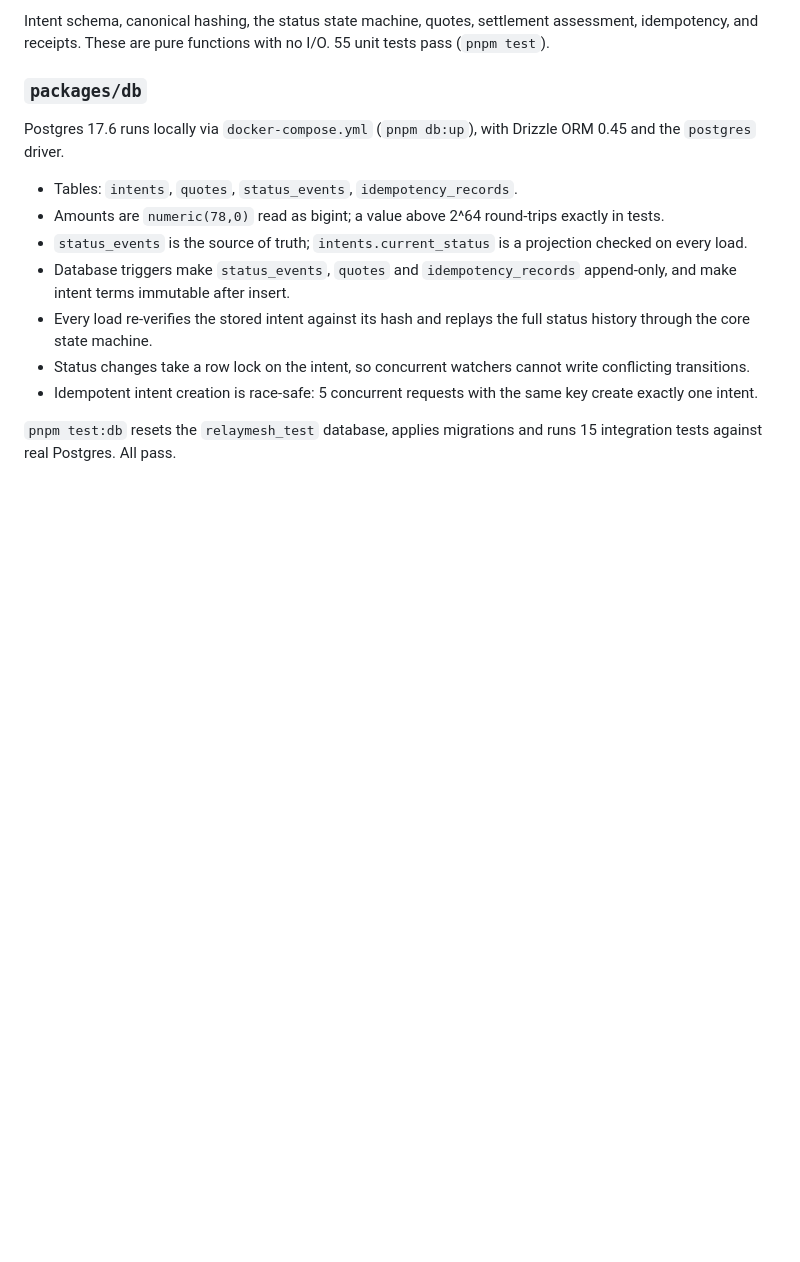
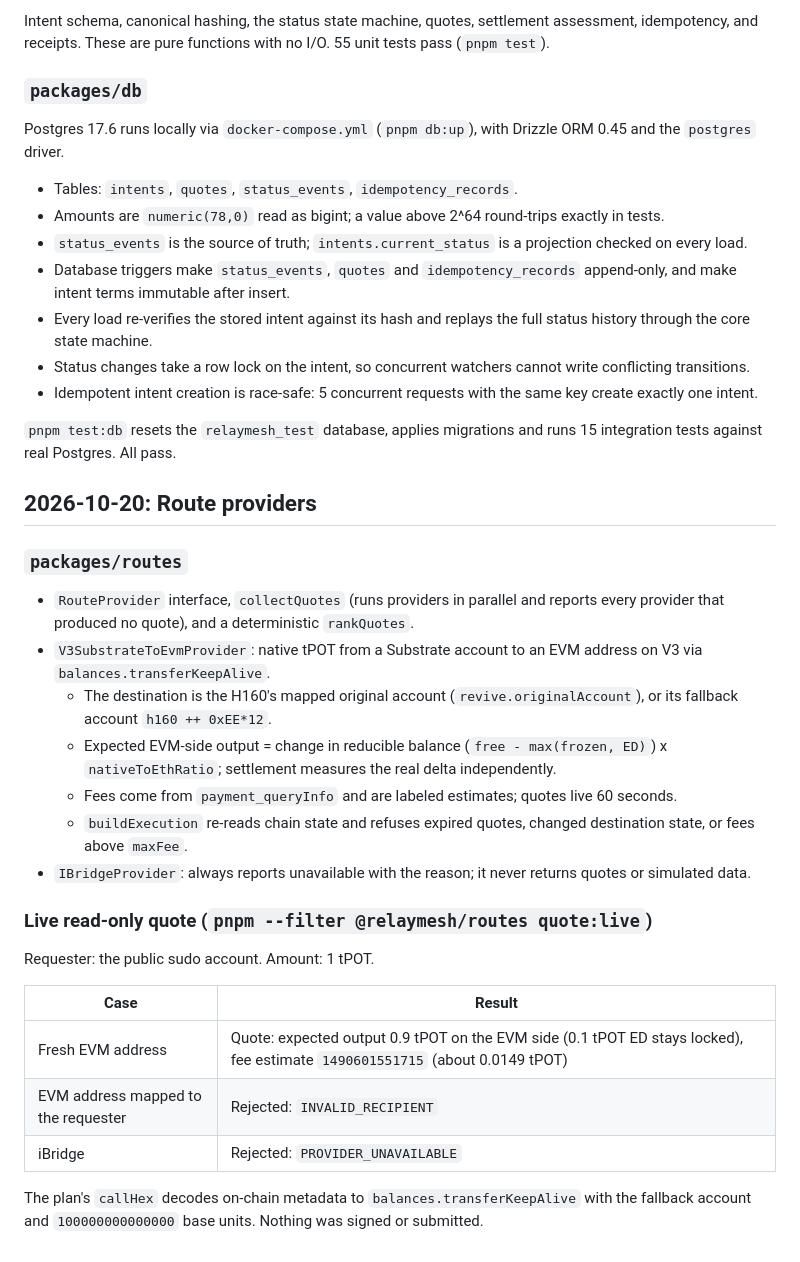
Before and after one commit to Saber1Y/RelayMesh, a Markdown page: docs/devlog.md, the part around the change. Drawn GitHub-style; blank space fills up the shorter version.

Commit message:
docs: log route provider and live V3 quote results

```diff
--- a/docs/devlog.md
+++ b/docs/devlog.md
@@ -104,3 +104,28 @@ Postgres 17.6 runs locally via `docker-compose.yml` (`pnpm db:up`), with Drizzle
 - Idempotent intent creation is race-safe: 5 concurrent requests with the same key create exactly one intent.
 
 `pnpm test:db` resets the `relaymesh_test` database, applies migrations and runs 15 integration tests against real Postgres. All pass.
+
+## 2026-10-20: Route providers
+
+### `packages/routes`
+
+- `RouteProvider` interface, `collectQuotes` (runs providers in parallel and reports every provider that produced no quote), and a deterministic `rankQuotes`.
+- `V3SubstrateToEvmProvider`: native tPOT from a Substrate account to an EVM address on V3 via `balances.transferKeepAlive`.
+  - The destination is the H160's mapped original account (`revive.originalAccount`), or its fallback account `h160 ++ 0xEE*12`.
+  - Expected EVM-side output = change in reducible balance (`free - max(frozen, ED)`) x `nativeToEthRatio`; settlement measures the real delta independently.
+  - Fees come from `payment_queryInfo` and are labeled estimates; quotes live 60 seconds.
+  - `buildExecution` re-reads chain state and refuses expired quotes, changed destination state, or fees above `maxFee`.
+- `IBridgeProvider`: always reports unavailable with the reason; it never returns quotes or simulated data.
+
+### Live read-only quote (`pnpm --filter @relaymesh/routes quote:live`)
+
+Requester: the public sudo account. Amount: 1 tPOT.
+
+| Case | Result |
+| --- | --- |
+| Fresh EVM address | Quote: expected output 0.9 tPOT on the EVM side (0.1 tPOT ED stays locked), fee estimate `1490601551715` (about 0.0149 tPOT) |
+| EVM address mapped to the requester | Rejected: `INVALID_RECIPIENT` |
+| iBridge | Rejected: `PROVIDER_UNAVAILABLE` |
+
+The plan's `callHex` decodes on-chain metadata to `balances.transferKeepAlive` with the fallback account and `100000000000000` base units.
+Nothing was signed or submitted.
```
